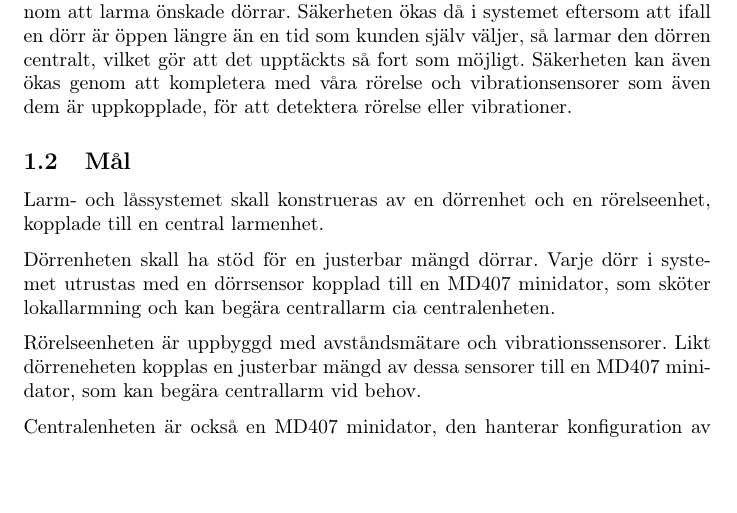
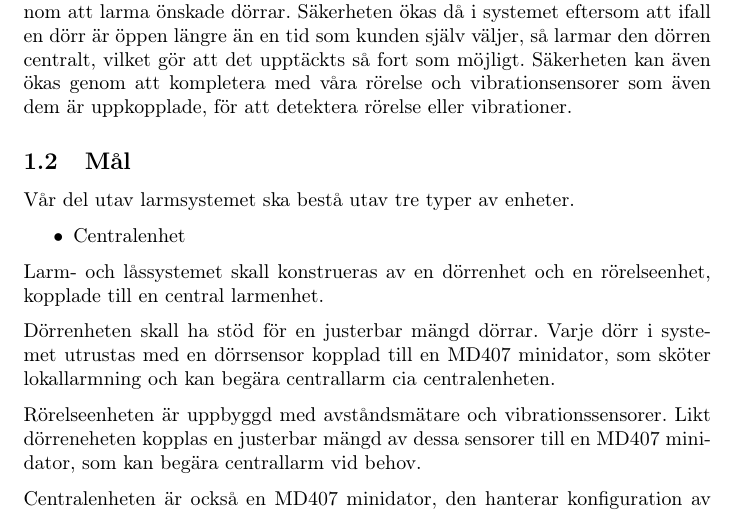
Before and after one commit to athornblom/DAT290-Larmsystem, a LaTeX document (dokumentation/projektrapport/Rapportutkast2.TeX): part of page 3 of 10, cut so that both start at the same text, the shorter picture padded with empty space. Compiled offline with pdfLaTeX.

Commit message:
id almost works

```diff
--- a/dokumentation/projektrapport/Rapportutkast2.TeX
+++ b/dokumentation/projektrapport/Rapportutkast2.TeX
@@ -60,6 +60,14 @@ som även dem är uppkopplade, för att detektera rörelse eller vibrationer.
 
 \subsection{Mål} % Svarar på frågan "Vad"?
 % I detta avsnitt beskrivs koncist samtliga övergripande tekniska mål med projektet, det vill säga, vad som ska konstrueras. De mål som anges här kommer att styra projektets utveckling. När projektet närmar sig sitt slut och den slutliga projektrapporten lämnas in kommer beställaren att kritiskt analysera hur väl projektet lyckats genom att jämföra planens mål med den tekniska konstruktion som redovisas i projektrapporten.
+Vår del utav larmsystemet ska bestå utav tre typer av enheter.
+\begin{itemize}
+    \item Centralenhet
+\end{itemize}
+
+
+
+
 
 Larm- och låssystemet skall konstrueras av en dörrenhet och en rörelseenhet, kopplade till en central larmenhet.
 
```
Also changed, not shown: 7 other files.
